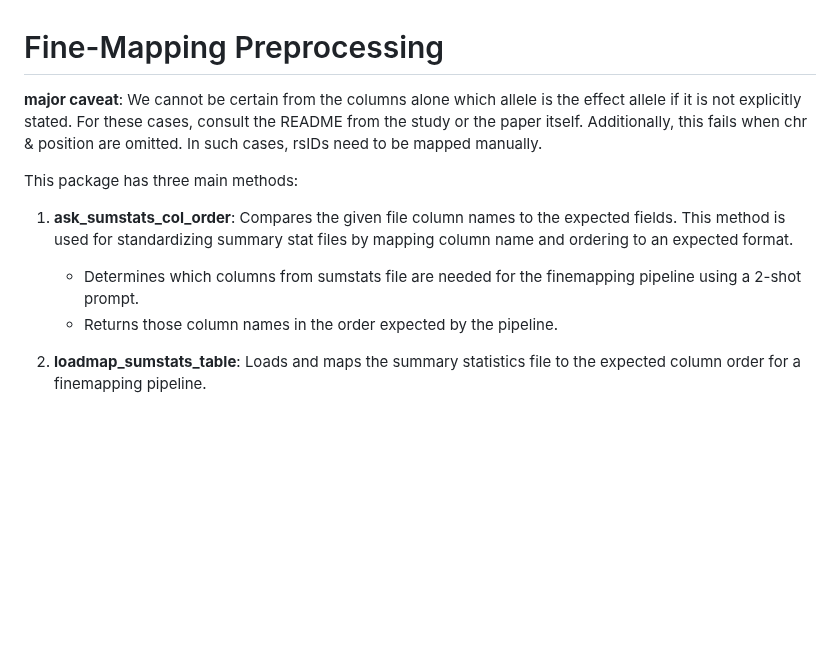
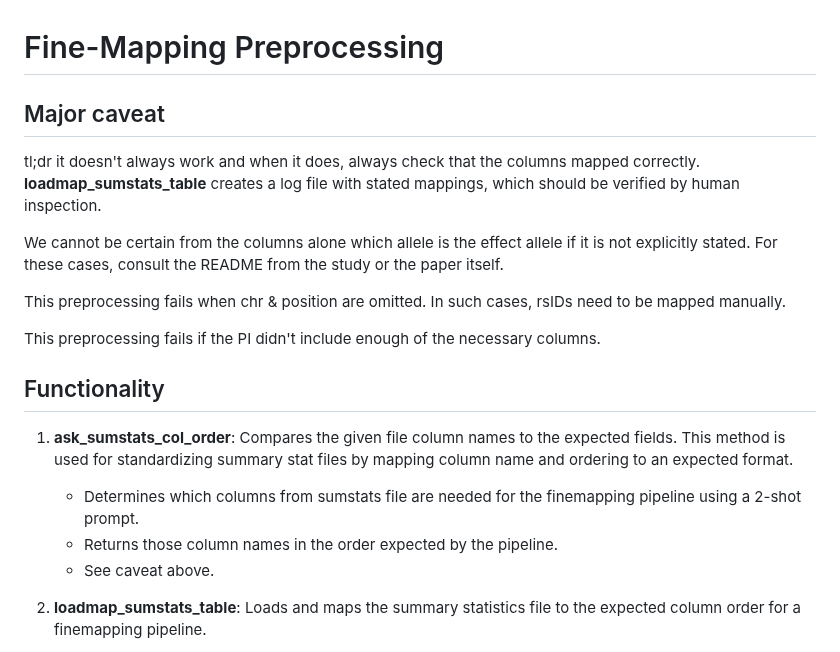
Before and after one commit to tjsinghlab/finemapping_cluster, a Markdown page: preprocessing/README.md, the part around the change. Drawn GitHub-style; blank space fills up the shorter version.

Commit message:
update caveat
increase detail in the caveat

```diff
--- a/preprocessing/README.md
+++ b/preprocessing/README.md
@@ -1,11 +1,21 @@
 # Fine-Mapping Preprocessing
 
-**major caveat**: We cannot be certain from the columns alone which allele is the effect allele if it is not explicitly stated. For these cases, consult the README from the study or the paper itself. Additionally, this fails when chr & position are omitted. In such cases, rsIDs need to be mapped manually.
+## Major caveat
 
-This package has three main methods:
+tl;dr it doesn't always work and when it does, always check that the columns mapped correctly. **loadmap_sumstats_table** creates a log file with stated mappings, which should be verified by human inspection.
+
+We cannot be certain from the columns alone which allele is the effect allele if it is not explicitly stated. For these cases, consult the README from the study or the paper itself.
+
+This preprocessing fails when chr & position are omitted. In such cases, rsIDs need to be mapped manually.
+
+This preprocessing fails if the PI didn't include enough of the necessary columns.
+
+## Functionality
+
 1. **ask_sumstats_col_order**: Compares the given file column names to the expected fields. This method is used for standardizing summary stat files by mapping column name and ordering to an expected format.
     - Determines which columns from sumstats file are needed for the finemapping pipeline using a 2-shot prompt.
     - Returns those column names in the order expected by the pipeline.
+    - See caveat above.
 
 2. **loadmap_sumstats_table**: Loads and maps the summary statistics file to the expected column order for a finemapping pipeline.
     - Loads in sumstats dataframe
```
